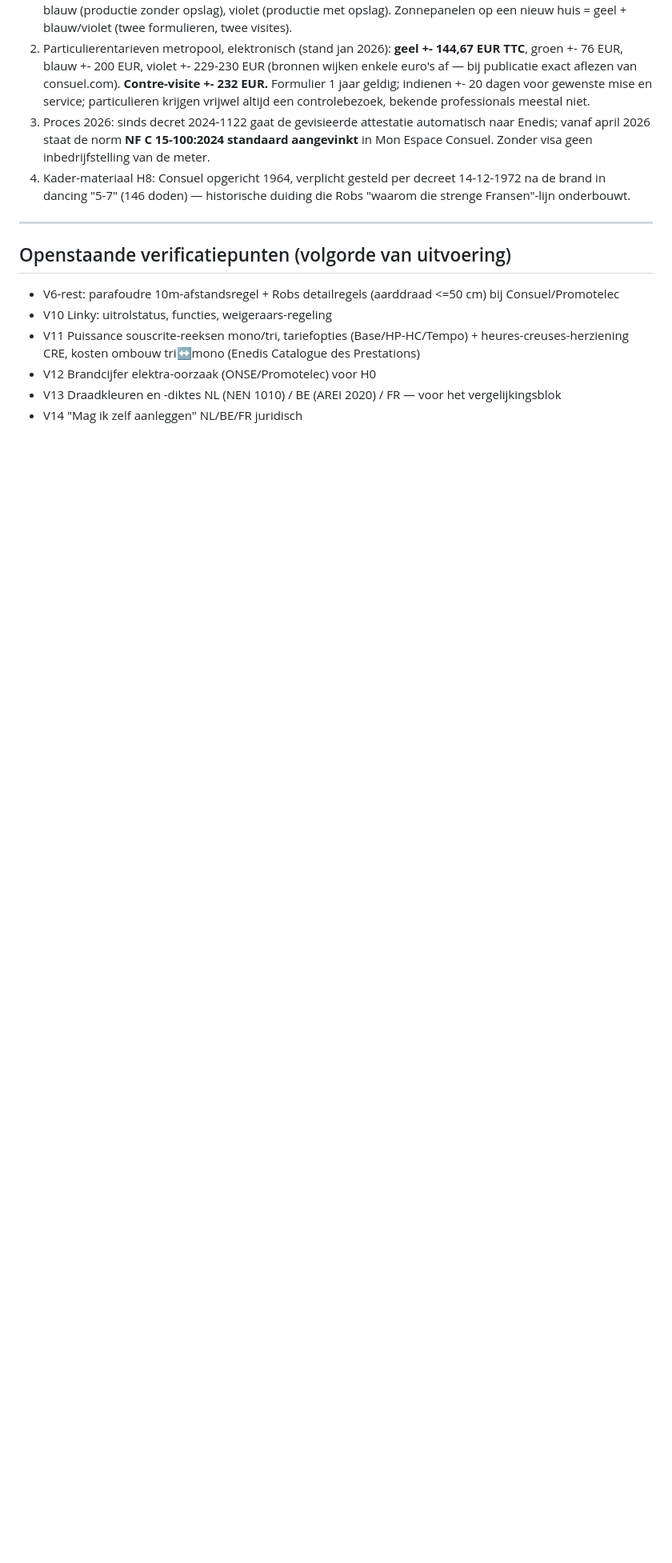
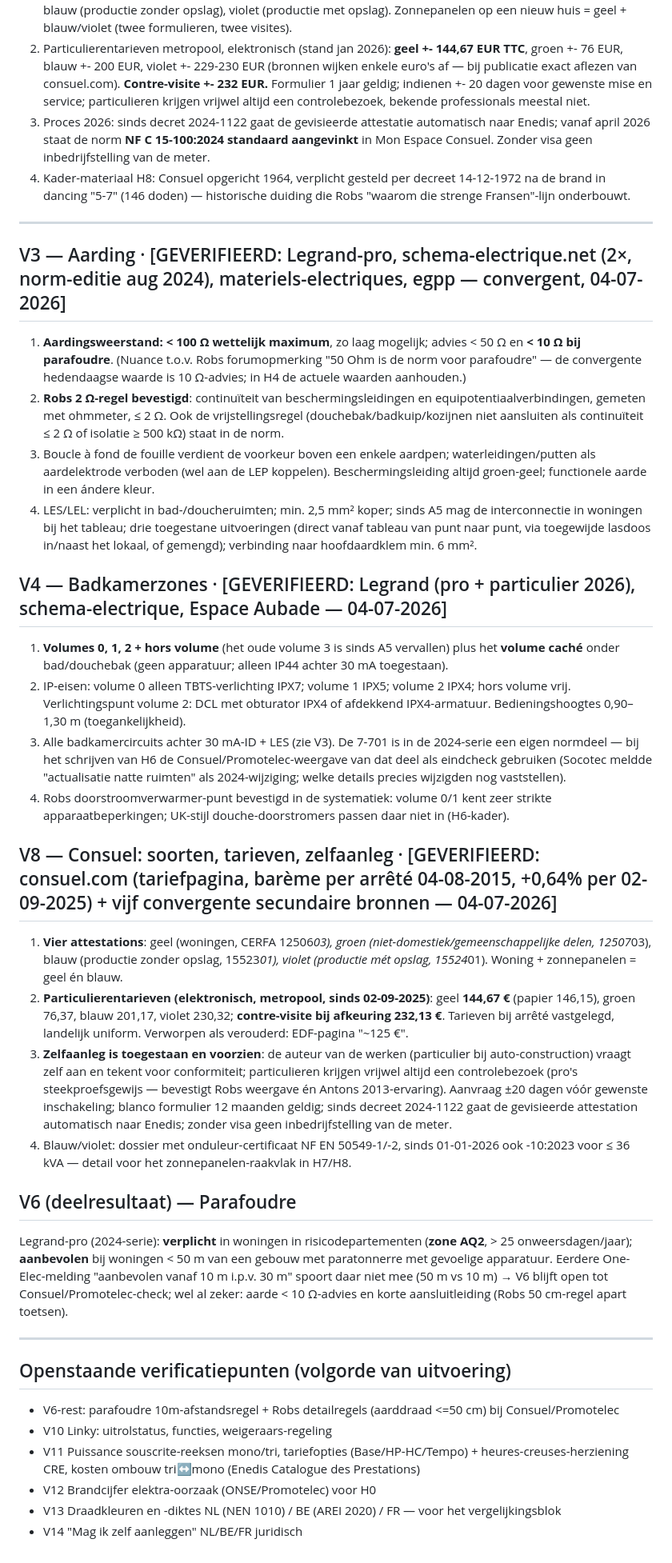
Before and after one commit to antonnoe/dossier-elektriciteit-if, a Markdown page: verificatie/normverificatie.md, the part around the change. Shown at 80% size. Drawn GitHub-style; blank space fills up the shorter version.

Commit message:
Normverificatie V3 (aarding: 100/50/10 Ohm, 2-Ohm-regel bevestigd), V4 (badkamervolumes), V8 (Consuel-tarieven per 02-09-2025, zelfaanleg bevestigd), V6-deelresultaat (AQ2)

```diff
--- a/verificatie/normverificatie.md
+++ b/verificatie/normverificatie.md
@@ -83,6 +83,29 @@ Gestart 04-07-2026. Protocol: elke harde claim krijgt status `[GEVERIFIEERD: bro
 
 ---
 
+## V3 — Aarding · [GEVERIFIEERD: Legrand-pro, schema-electrique.net (2×, norm-editie aug 2024), materiels-electriques, egpp — convergent, 04-07-2026]
+1. **Aardingsweerstand: < 100 Ω wettelijk maximum**, zo laag mogelijk; advies < 50 Ω en **< 10 Ω bij parafoudre**. (Nuance t.o.v. Robs forumopmerking "50 Ohm is de norm voor parafoudre" — de convergente hedendaagse waarde is 10 Ω-advies; in H4 de actuele waarden aanhouden.)
+2. **Robs 2 Ω-regel bevestigd**: continuïteit van beschermingsleidingen en equipotentiaalverbindingen, gemeten met ohmmeter, ≤ 2 Ω. Ook de vrijstellingsregel (douchebak/badkuip/kozijnen niet aansluiten als continuïteit ≤ 2 Ω of isolatie ≥ 500 kΩ) staat in de norm.
+3. Boucle à fond de fouille verdient de voorkeur boven een enkele aardpen; waterleidingen/putten als aardelektrode verboden (wel aan de LEP koppelen). Beschermingsleiding altijd groen-geel; functionele aarde in een ándere kleur.
+4. LES/LEL: verplicht in bad-/doucheruimten; min. 2,5 mm² koper; sinds A5 mag de interconnectie in woningen bij het tableau; drie toegestane uitvoeringen (direct vanaf tableau van punt naar punt, via toegewijde lasdoos in/naast het lokaal, of gemengd); verbinding naar hoofdaardklem min. 6 mm².
+
+## V4 — Badkamerzones · [GEVERIFIEERD: Legrand (pro + particulier 2026), schema-electrique, Espace Aubade — 04-07-2026]
+1. **Volumes 0, 1, 2 + hors volume** (het oude volume 3 is sinds A5 vervallen) plus het **volume caché** onder bad/douchebak (geen apparatuur; alleen IP44 achter 30 mA toegestaan).
+2. IP-eisen: volume 0 alleen TBTS-verlichting IPX7; volume 1 IPX5; volume 2 IPX4; hors volume vrij. Verlichtingspunt volume 2: DCL met obturator IPX4 of afdekkend IPX4-armatuur. Bedieningshoogtes 0,90–1,30 m (toegankelijkheid).
+3. Alle badkamercircuits achter 30 mA-ID + LES (zie V3). De 7-701 is in de 2024-serie een eigen normdeel — bij het schrijven van H6 de Consuel/Promotelec-weergave van dat deel als eindcheck gebruiken (Socotec meldde "actualisatie natte ruimten" als 2024-wijziging; welke details precies wijzigden nog vaststellen).
+4. Robs doorstroomverwarmer-punt bevestigd in de systematiek: volume 0/1 kent zeer strikte apparaatbeperkingen; UK-stijl douche-doorstromers passen daar niet in (H6-kader).
+
+## V8 — Consuel: soorten, tarieven, zelfaanleg · [GEVERIFIEERD: consuel.com (tariefpagina, barème per arrêté 04-08-2015, +0,64% per 02-09-2025) + vijf convergente secundaire bronnen — 04-07-2026]
+1. **Vier attestations**: geel (woningen, CERFA 12506*03), groen (niet-domestiek/gemeenschappelijke delen, 12507*03), blauw (productie zonder opslag, 15523*01), violet (productie mét opslag, 15524*01). Woning + zonnepanelen = geel én blauw.
+2. **Particulierentarieven (elektronisch, metropool, sinds 02-09-2025)**: geel **144,67 €** (papier 146,15), groen 76,37, blauw 201,17, violet 230,32; **contre-visite bij afkeuring 232,13 €**. Tarieven bij arrêté vastgelegd, landelijk uniform. Verworpen als verouderd: EDF-pagina "~125 €".
+3. **Zelfaanleg is toegestaan en voorzien**: de auteur van de werken (particulier bij auto-construction) vraagt zelf aan en tekent voor conformiteit; particulieren krijgen vrijwel altijd een controlebezoek (pro's steekproefsgewijs — bevestigt Robs weergave én Antons 2013-ervaring). Aanvraag ±20 dagen vóór gewenste inschakeling; blanco formulier 12 maanden geldig; sinds decreet 2024-1122 gaat de gevisieerde attestation automatisch naar Enedis; zonder visa geen inbedrijfstelling van de meter.
+4. Blauw/violet: dossier met onduleur-certificaat NF EN 50549-1/-2, sinds 01-01-2026 ook -10:2023 voor ≤ 36 kVA — detail voor het zonnepanelen-raakvlak in H7/H8.
+
+## V6 (deelresultaat) — Parafoudre
+Legrand-pro (2024-serie): **verplicht** in woningen in risicodepartementen (**zone AQ2**, > 25 onweersdagen/jaar); **aanbevolen** bij woningen < 50 m van een gebouw met paratonnerre met gevoelige apparatuur. Eerdere One-Elec-melding "aanbevolen vanaf 10 m i.p.v. 30 m" spoort daar niet mee (50 m vs 10 m) → V6 blijft open tot Consuel/Promotelec-check; wel al zeker: aarde < 10 Ω-advies en korte aansluitleiding (Robs 50 cm-regel apart toetsen).
+
+---
+
 ## Openstaande verificatiepunten (volgorde van uitvoering)
 - V6-rest: parafoudre 10m-afstandsregel + Robs detailregels (aarddraad <=50 cm) bij Consuel/Promotelec
 - V10 Linky: uitrolstatus, functies, weigeraars-regeling
```
